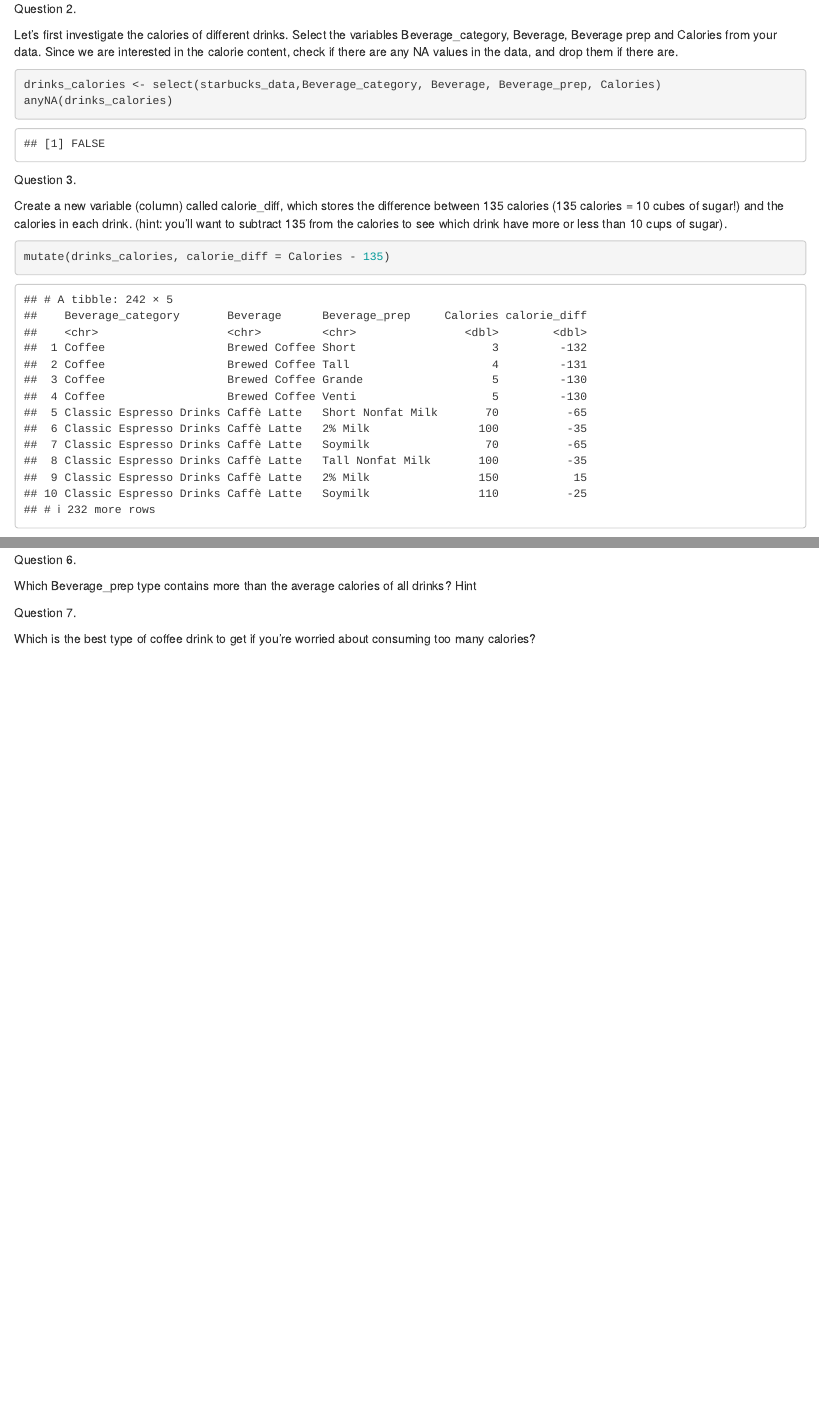
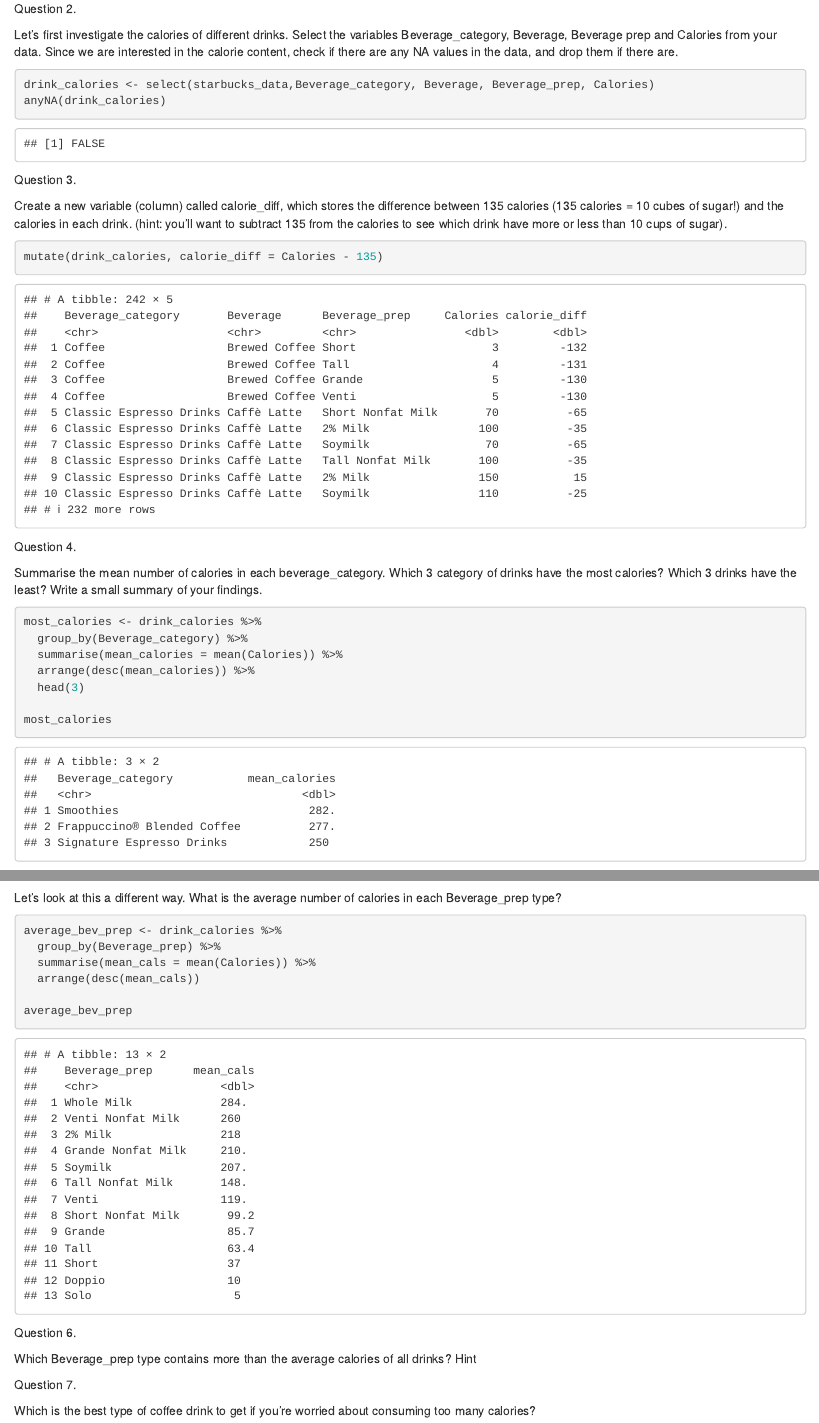
Before and after one commit to pjbateman/codeclan_homework_paul, an R Markdown document (week_01/day_2/Starbucks_homework.Rmd): the page in a window 1100 px wide, from 940 px down, and a second part further down, joined at a grey line. Rendered offline with R 4.5, knitr and Pandoc, with nearby package versions.

Commit message:
day 2 homework updated

````diff
--- a/week_01/day_2/Starbucks_homework.Rmd
+++ b/week_01/day_2/Starbucks_homework.Rmd
@@ -29,8 +29,8 @@
 Let’s first investigate the calories of different drinks. Select the variables Beverage_category, Beverage, Beverage prep and Calories from your data. Since we are interested in the calorie content, check if there are any NA values in the data, and drop them if there are.
 
 ```{r}
-drinks_calories <- select(starbucks_data,Beverage_category, Beverage, Beverage_prep, Calories)
-anyNA(drinks_calories)
+drink_calories <- select(starbucks_data,Beverage_category, Beverage, Beverage_prep, Calories)
+anyNA(drink_calories)
 ```
 
 
@@ -39,19 +39,37 @@
 Create a new variable (column) called calorie_diff, which stores the difference between 135 calories (135 calories = 10 cubes of sugar!) and the calories in each drink. (hint: you’ll want to subtract 135 from the calories to see which drink have more or less than 10 cups of sugar).
 
 ```{r}
-mutate(drinks_calories, calorie_diff = Calories - 135)
+mutate(drink_calories, calorie_diff = Calories - 135)
 ```
 
 
 Question 4.
 
 Summarise the mean number of calories in each beverage_category. Which 3 category of drinks have the most calories? Which 3 drinks have the least? Write a small summary of your findings.
+```{r}
+most_calories <- drink_calories %>%
+  group_by(Beverage_category) %>%
+  summarise(mean_calories = mean(Calories)) %>%
+  arrange(desc(mean_calories)) %>%
+  head(3)
+
+most_calories
+```
 
 
 
 Question 5.
 
 Let’s look at this a different way. What is the average number of calories in each Beverage_prep type?
+```{r}
+average_bev_prep <- drink_calories %>%
+  group_by(Beverage_prep) %>%
+  summarise(mean_cals = mean(Calories)) %>%
+  arrange(desc(mean_cals))
+
+average_bev_prep
+
+```
 
 
 
````
Also changed, not shown: week_01/day_2/Starbucks_homework.nb.html, 1 other file.
